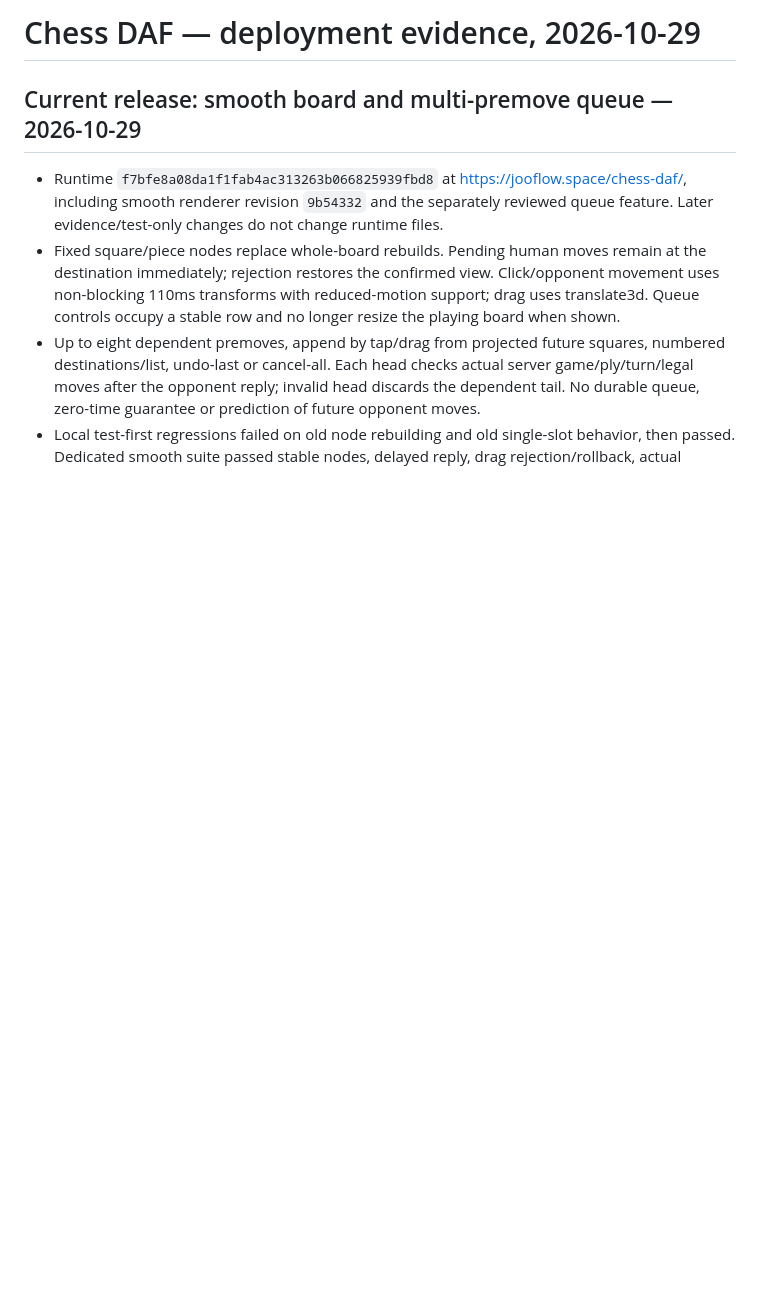
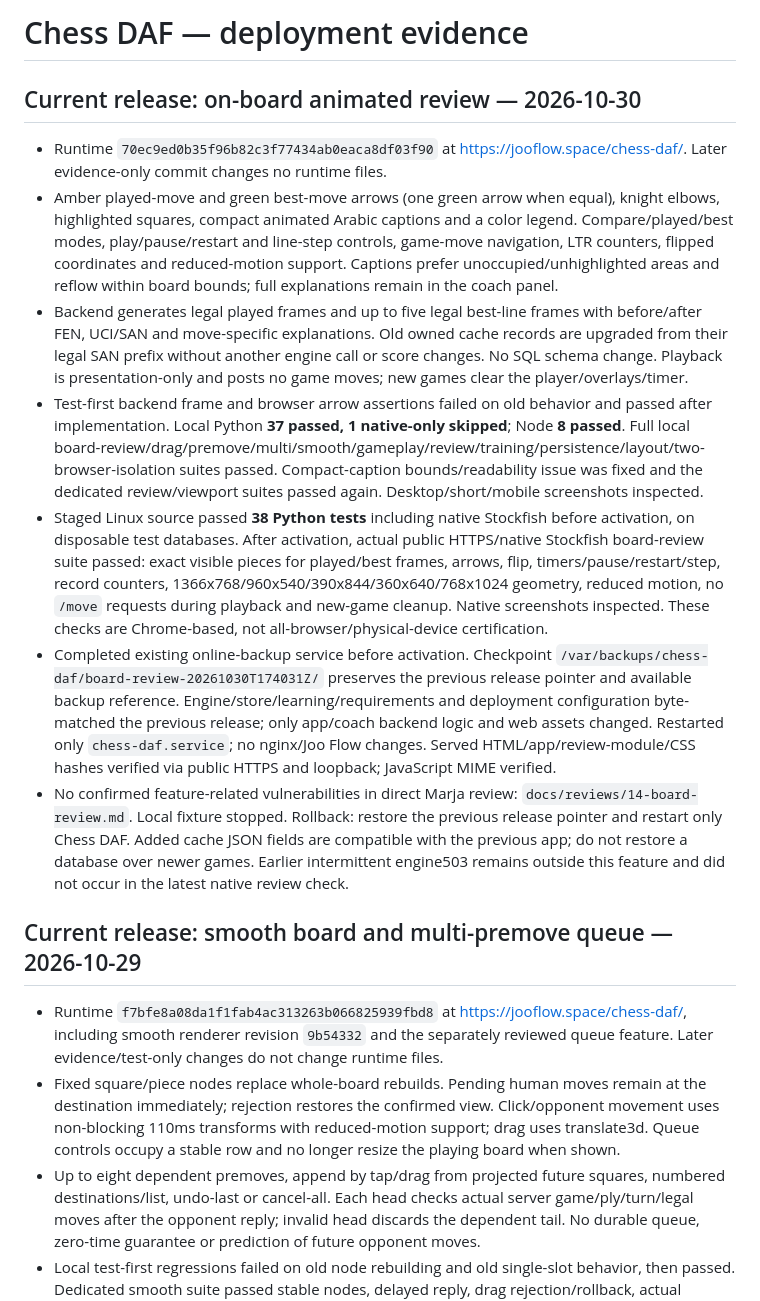
Before and after one commit to jooxdafai/chess-daf-, a Markdown page: docs/deployment-evidence.md, the part around the change. Drawn GitHub-style; blank space fills up the shorter version.

Commit message:
docs: verify animated board reviews on the live native engine

```diff
--- a/docs/deployment-evidence.md
+++ b/docs/deployment-evidence.md
@@ -1,4 +1,13 @@
-# Chess DAF — deployment evidence, 2026-10-29
+# Chess DAF — deployment evidence
+
+## Current release: on-board animated review — 2026-10-30
+- Runtime `70ec9ed0b35f96b82c3f77434ab0eaca8df03f90` at https://jooflow.space/chess-daf/. Later evidence-only commit changes no runtime files.
+- Amber played-move and green best-move arrows (one green arrow when equal), knight elbows, highlighted squares, compact animated Arabic captions and a color legend. Compare/played/best modes, play/pause/restart and line-step controls, game-move navigation, LTR counters, flipped coordinates and reduced-motion support. Captions prefer unoccupied/unhighlighted areas and reflow within board bounds; full explanations remain in the coach panel.
+- Backend generates legal played frames and up to five legal best-line frames with before/after FEN, UCI/SAN and move-specific explanations. Old owned cache records are upgraded from their legal SAN prefix without another engine call or score changes. No SQL schema change. Playback is presentation-only and posts no game moves; new games clear the player/overlays/timer.
+- Test-first backend frame and browser arrow assertions failed on old behavior and passed after implementation. Local Python **37 passed, 1 native-only skipped**; Node **8 passed**. Full local board-review/drag/premove/multi/smooth/gameplay/review/training/persistence/layout/two-browser-isolation suites passed. Compact-caption bounds/readability issue was fixed and the dedicated review/viewport suites passed again. Desktop/short/mobile screenshots inspected.
+- Staged Linux source passed **38 Python tests** including native Stockfish before activation, on disposable test databases. After activation, actual public HTTPS/native Stockfish board-review suite passed: exact visible pieces for played/best frames, arrows, flip, timers/pause/restart/step, record counters, 1366x768/960x540/390x844/360x640/768x1024 geometry, reduced motion, no `/move` requests during playback and new-game cleanup. Native screenshots inspected. These checks are Chrome-based, not all-browser/physical-device certification.
+- Completed existing online-backup service before activation. Checkpoint `/var/backups/chess-daf/board-review-20261030T174031Z/` preserves the previous release pointer and available backup reference. Engine/store/learning/requirements and deployment configuration byte-matched the previous release; only app/coach backend logic and web assets changed. Restarted only `chess-daf.service`; no nginx/Joo Flow changes. Served HTML/app/review-module/CSS hashes verified via public HTTPS and loopback; JavaScript MIME verified.
+- No confirmed feature-related vulnerabilities in direct Marja review: `docs/reviews/14-board-review.md`. Local fixture stopped. Rollback: restore the previous release pointer and restart only Chess DAF. Added cache JSON fields are compatible with the previous app; do not restore a database over newer games. Earlier intermittent engine503 remains outside this feature and did not occur in the latest native review check.
 
 ## Current release: smooth board and multi-premove queue — 2026-10-29
 - Runtime `f7bfe8a08da1f1fab4ac313263b066825939fbd8` at https://jooflow.space/chess-daf/, including smooth renderer revision `9b54332` and the separately reviewed queue feature. Later evidence/test-only changes do not change runtime files.
```
